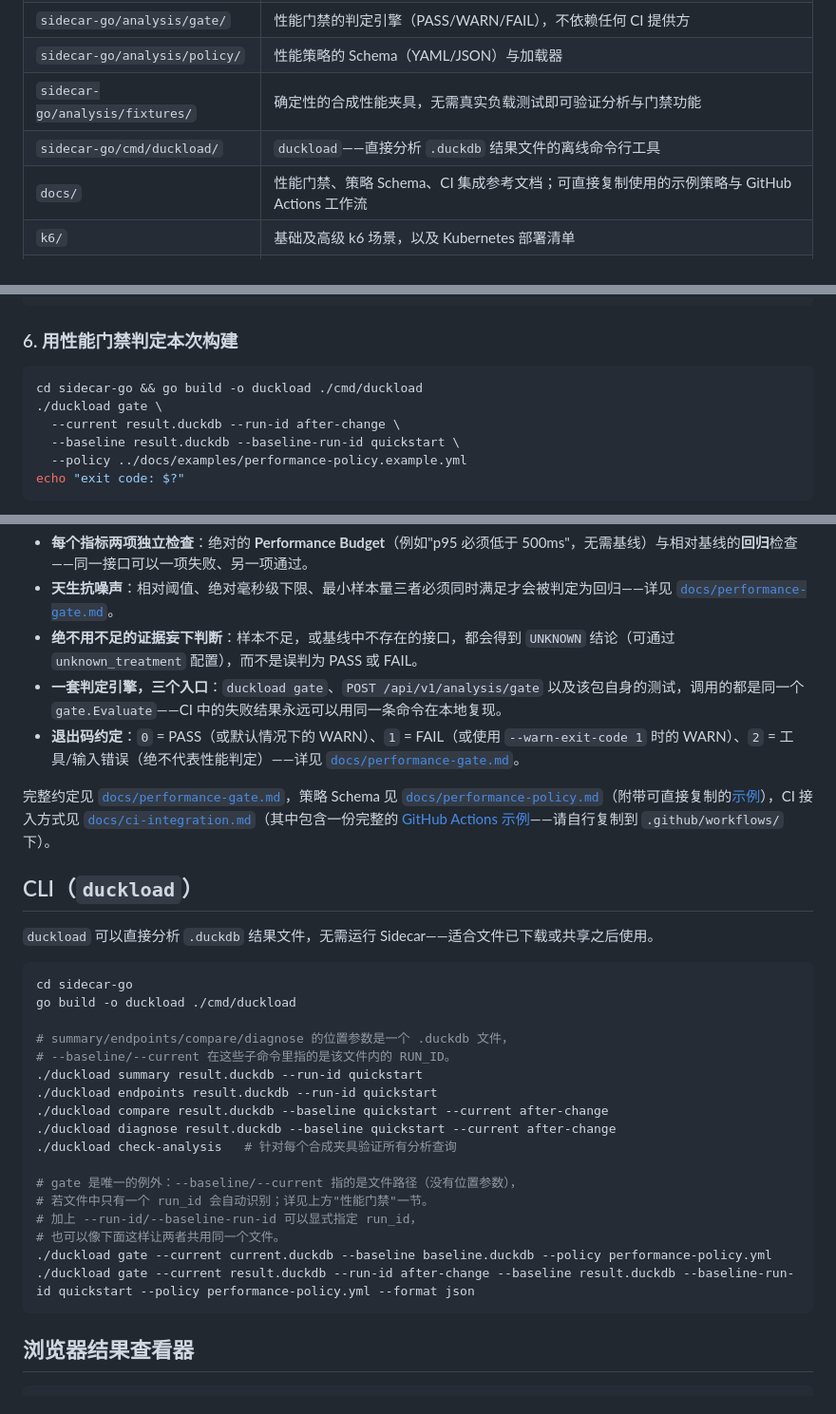
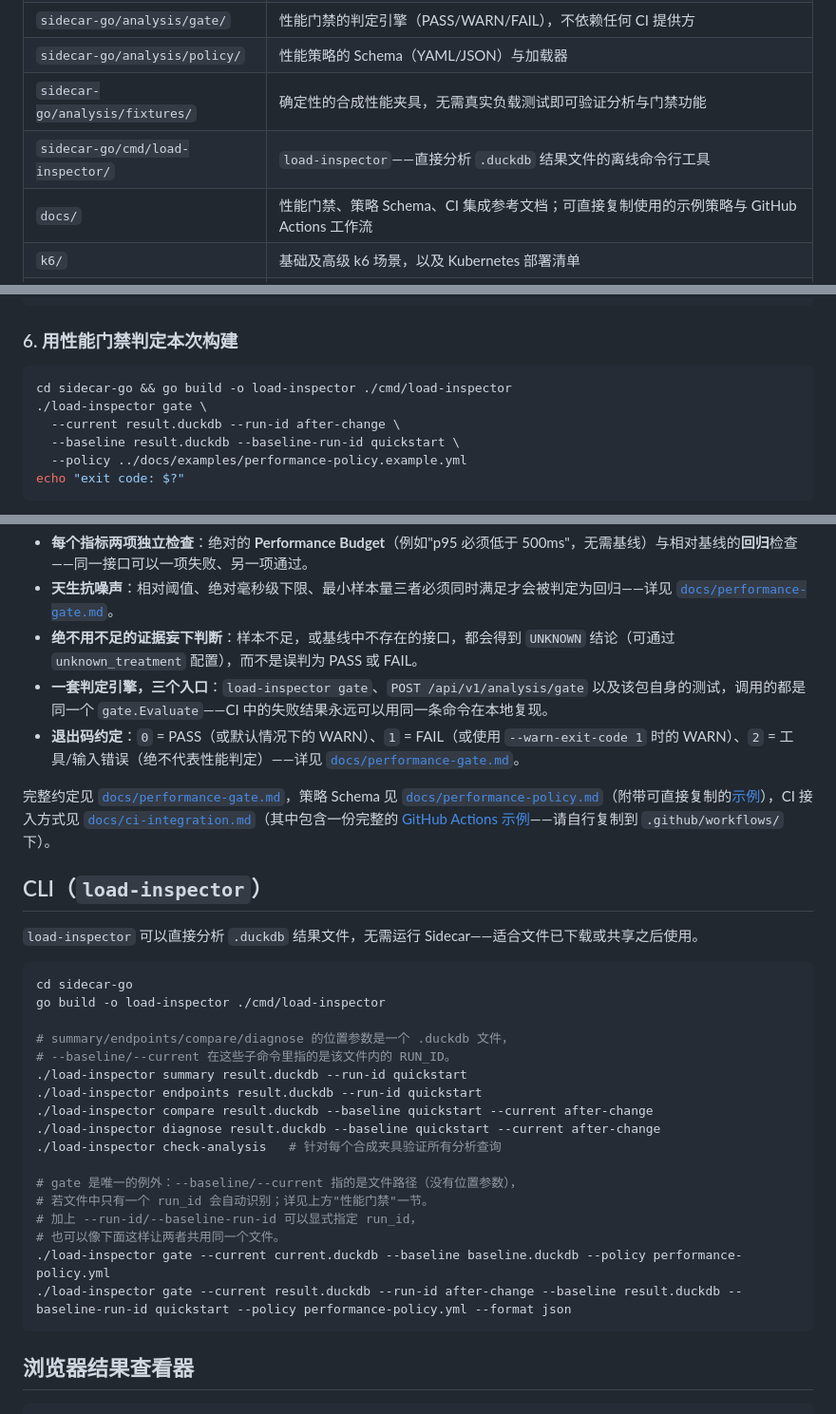
Before and after one commit to sibukixxx/load-inspector, a Markdown page: README.zh-CN.md, 3 parts joined by grey strips. Shown at 95% size. Drawn GitHub-style.

Commit message:
docs: rename product and CLI to Load Inspector

````diff
--- a/README.zh-CN.md
+++ b/README.zh-CN.md
@@ -54,7 +54,7 @@ k6 脚本将请求指标发送给 Go Sidecar。Sidecar 在内存中缓冲数据
 | `sidecar-go/analysis/gate/` | 性能门禁的判定引擎（PASS/WARN/FAIL），不依赖任何 CI 提供方 |
 | `sidecar-go/analysis/policy/` | 性能策略的 Schema（YAML/JSON）与加载器 |
 | `sidecar-go/analysis/fixtures/` | 确定性的合成性能夹具，无需真实负载测试即可验证分析与门禁功能 |
-| `sidecar-go/cmd/duckload/` | `duckload`——直接分析 `.duckdb` 结果文件的离线命令行工具 |
+| `sidecar-go/cmd/load-inspector/` | `load-inspector`——直接分析 `.duckdb` 结果文件的离线命令行工具 |
 | `docs/` | 性能门禁、策略 Schema、CI 集成参考文档；可直接复制使用的示例策略与 GitHub Actions 工作流 |
 | `k6/` | 基础及高级 k6 场景，以及 Kubernetes 部署清单 |
 | `aggregate-job/` | 合并分布式 DuckDB 结果文件的 Kubernetes Job |
@@ -132,8 +132,8 @@ curl -X POST http://localhost:8081/api/v1/analysis/diagnose \
 ### 6. 用性能门禁判定本次构建
 
 ```bash
-cd sidecar-go && go build -o duckload ./cmd/duckload
-./duckload gate \
+cd sidecar-go && go build -o load-inspector ./cmd/load-inspector
+./load-inspector gate \
   --current result.duckdb --run-id after-change \
   --baseline result.duckdb --baseline-run-id quickstart \
   --policy ../docs/examples/performance-policy.example.yml
@@ -182,33 +182,33 @@ FAIL    /api/users               p95 (regression)
 - **每个指标两项独立检查**：绝对的 **Performance Budget**（例如"p95 必须低于 500ms"，无需基线）与相对基线的**回归**检查——同一接口可以一项失败、另一项通过。
 - **天生抗噪声**：相对阈值、绝对毫秒级下限、最小样本量三者必须同时满足才会被判定为回归——详见 [`docs/performance-gate.md`](docs/performance-gate.md#noise-resistance)。
 - **绝不用不足的证据妄下判断**：样本不足，或基线中不存在的接口，都会得到 `UNKNOWN` 结论（可通过 `unknown_treatment` 配置），而不是误判为 PASS 或 FAIL。
-- **一套判定引擎，三个入口**：`duckload gate`、`POST /api/v1/analysis/gate` 以及该包自身的测试，调用的都是同一个 `gate.Evaluate`——CI 中的失败结果永远可以用同一条命令在本地复现。
+- **一套判定引擎，三个入口**：`load-inspector gate`、`POST /api/v1/analysis/gate` 以及该包自身的测试，调用的都是同一个 `gate.Evaluate`——CI 中的失败结果永远可以用同一条命令在本地复现。
 - **退出码约定**：`0` = PASS（或默认情况下的 WARN）、`1` = FAIL（或使用 `--warn-exit-code 1` 时的 WARN）、`2` = 工具/输入错误（绝不代表性能判定）——详见 [`docs/performance-gate.md`](docs/performance-gate.md#exit-code-contract)。
 
 完整约定见 [`docs/performance-gate.md`](docs/performance-gate.md)，策略 Schema 见 [`docs/performance-policy.md`](docs/performance-policy.md)（附带可直接复制的[示例](docs/examples/performance-policy.example.yml)），CI 接入方式见 [`docs/ci-integration.md`](docs/ci-integration.md)（其中包含一份完整的 [GitHub Actions 示例](docs/examples/github-actions-performance-gate.yml)——请自行复制到 `.github/workflows/` 下）。
 
-## CLI（`duckload`）
+## CLI（`load-inspector`）
 
-`duckload` 可以直接分析 `.duckdb` 结果文件，无需运行 Sidecar——适合文件已下载或共享之后使用。
+`load-inspector` 可以直接分析 `.duckdb` 结果文件，无需运行 Sidecar——适合文件已下载或共享之后使用。
 
 ```bash
 cd sidecar-go
-go build -o duckload ./cmd/duckload
+go build -o load-inspector ./cmd/load-inspector
 
 # summary/endpoints/compare/diagnose 的位置参数是一个 .duckdb 文件，
 # --baseline/--current 在这些子命令里指的是该文件内的 RUN_ID。
-./duckload summary result.duckdb --run-id quickstart
-./duckload endpoints result.duckdb --run-id quickstart
-./duckload compare result.duckdb --baseline quickstart --current after-change
-./duckload diagnose result.duckdb --baseline quickstart --current after-change
-./duckload check-analysis   # 针对每个合成夹具验证所有分析查询
+./load-inspector summary result.duckdb --run-id quickstart
+./load-inspector endpoints result.duckdb --run-id quickstart
+./load-inspector compare result.duckdb --baseline quickstart --current after-change
+./load-inspector diagnose result.duckdb --baseline quickstart --current after-change
+./load-inspector check-analysis   # 针对每个合成夹具验证所有分析查询
 
 # gate 是唯一的例外：--baseline/--current 指的是文件路径（没有位置参数），
 # 若文件中只有一个 run_id 会自动识别；详见上方"性能门禁"一节。
 # 加上 --run-id/--baseline-run-id 可以显式指定 run_id，
 # 也可以像下面这样让两者共用同一个文件。
-./duckload gate --current current.duckdb --baseline baseline.duckdb --policy performance-policy.yml
-./duckload gate --current result.duckdb --run-id after-change --baseline result.duckdb --baseline-run-id quickstart --policy performance-policy.yml --format json
+./load-inspector gate --current current.duckdb --baseline baseline.duckdb --policy performance-policy.yml
+./load-inspector gate --current result.duckdb --run-id after-change --baseline result.duckdb --baseline-run-id quickstart --policy performance-policy.yml --format json
 ```
 
 ## 浏览器结果查看器
````
Also changed, not shown: other parts of README.zh-CN.md (+4 -4 lines).
